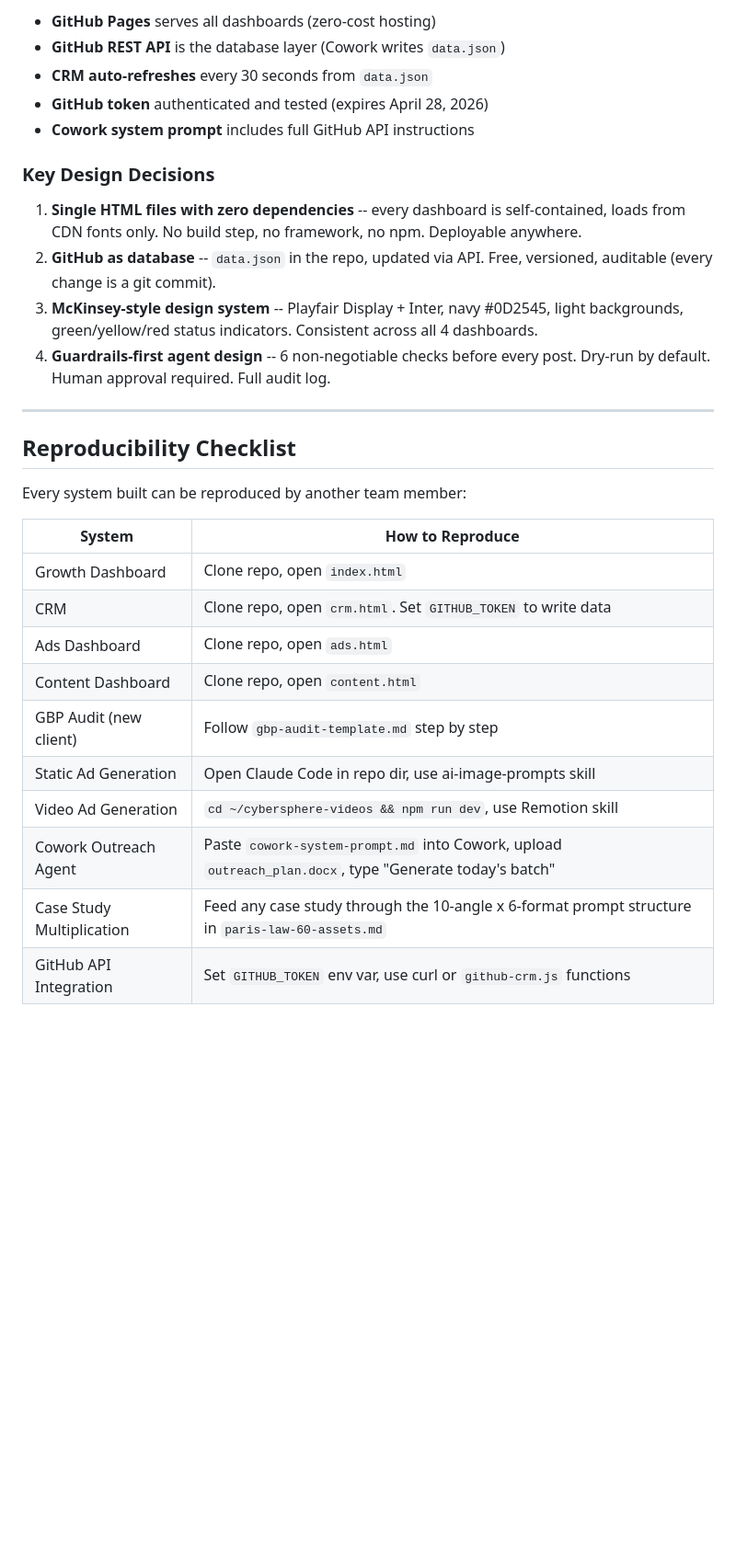
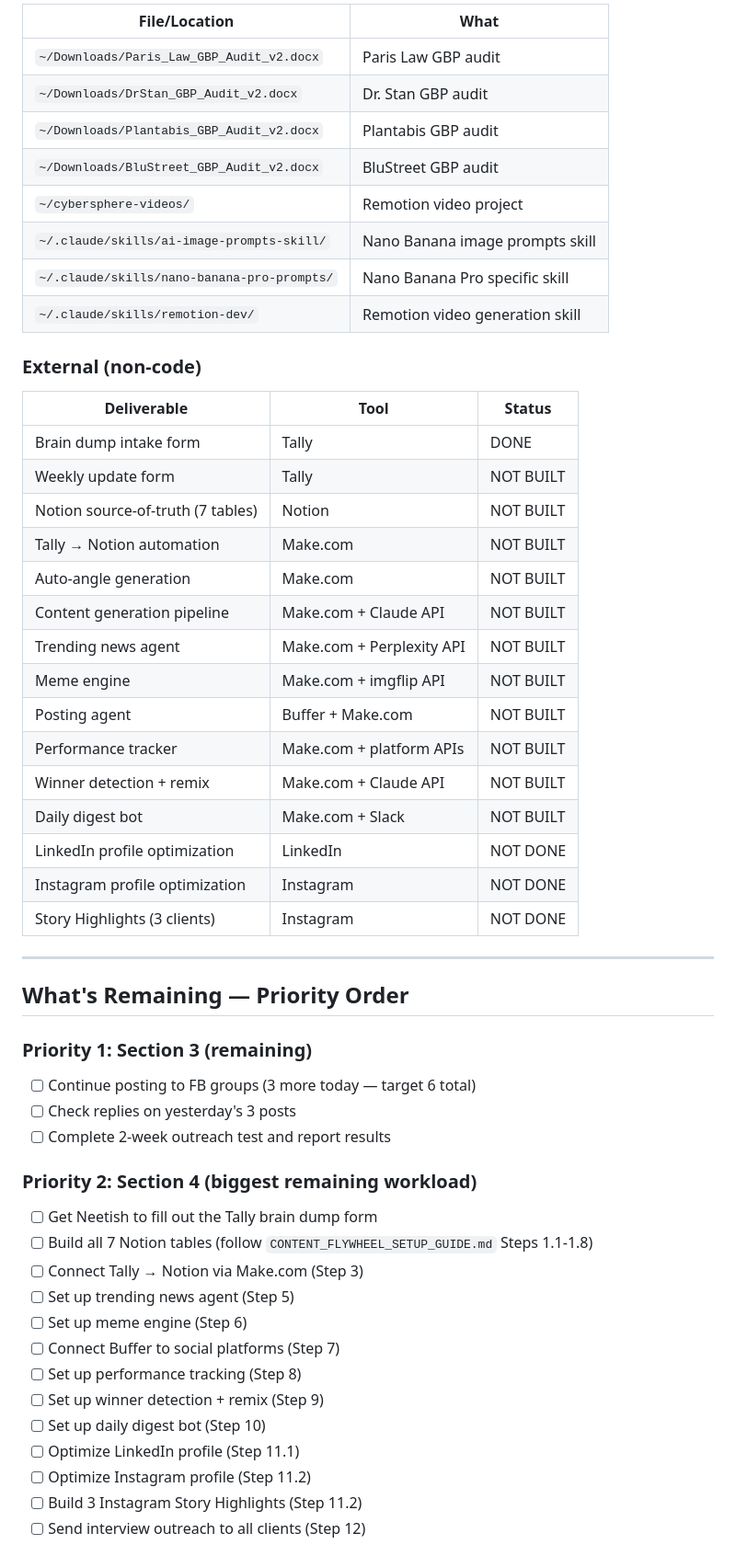
Before and after one commit to RadwanJama01/-cybersphere-outreach, a Markdown page: PROGRESS_REPORT.md, the part around one of its changes. Shown at 92% size. Drawn GitHub-style; blank space fills up the shorter version.

```diff
--- a/PROGRESS_REPORT.md
+++ b/PROGRESS_REPORT.md
@@ -177,32 +269,56 @@ In the first week, the Cybersphere AI Intern project delivered four production-g
 
-- **GitHub Pages** serves all dashboards (zero-cost hosting)
-- **GitHub REST API** is the database layer (Cowork writes `data.json`)
-- **CRM auto-refreshes** every 30 seconds from `data.json`
-- **GitHub token** authenticated and tested (expires April 28, 2026)
-- **Cowork system prompt** includes full GitHub API instructions
+| File/Location | What |
+|--------------|------|
+| `~/Downloads/Paris_Law_GBP_Audit_v2.docx` | Paris Law GBP audit |
+| `~/Downloads/DrStan_GBP_Audit_v2.docx` | Dr. Stan GBP audit |
+| `~/Downloads/Plantabis_GBP_Audit_v2.docx` | Plantabis GBP audit |
+| `~/Downloads/BluStreet_GBP_Audit_v2.docx` | BluStreet GBP audit |
+| `~/cybersphere-videos/` | Remotion video project |
+| `~/.claude/skills/ai-image-prompts-skill/` | Nano Banana image prompts skill |
+| `~/.claude/skills/nano-banana-pro-prompts/` | Nano Banana Pro specific skill |
+| `~/.claude/skills/remotion-dev/` | Remotion video generation skill |
 
-### Key Design Decisions
+### External (non-code)
 
-1. **Single HTML files with zero dependencies** -- every dashboard is self-contained, loads from CDN fonts only. No build step, no framework, no npm. Deployable anywhere.
-2. **GitHub as database** -- `data.json` in the repo, updated via API. Free, versioned, auditable (every change is a git commit).
-3. **McKinsey-style design system** -- Playfair Display + Inter, navy #0D2545, light backgrounds, green/yellow/red status indicators. Consistent across all 4 dashboards.
-4. **Guardrails-first agent design** -- 6 non-negotiable checks before every post. Dry-run by default. Human approval required. Full audit log.
+| Deliverable | Tool | Status |
+|------------|------|--------|
+| Brain dump intake form | Tally | DONE |
+| Weekly update form | Tally | NOT BUILT |
+| Notion source-of-truth (7 tables) | Notion | NOT BUILT |
+| Tally → Notion automation | Make.com | NOT BUILT |
+| Auto-angle generation | Make.com | NOT BUILT |
+| Content generation pipeline | Make.com + Claude API | NOT BUILT |
+| Trending news agent | Make.com + Perplexity API | NOT BUILT |
+| Meme engine | Make.com + imgflip API | NOT BUILT |
+| Posting agent | Buffer + Make.com | NOT BUILT |
+| Performance tracker | Make.com + platform APIs | NOT BUILT |
+| Winner detection + remix | Make.com + Claude API | NOT BUILT |
+| Daily digest bot | Make.com + Slack | NOT BUILT |
+| LinkedIn profile optimization | LinkedIn | NOT DONE |
+| Instagram profile optimization | Instagram | NOT DONE |
+| Story Highlights (3 clients) | Instagram | NOT DONE |
 
 ---
 
-## Reproducibility Checklist
+## What's Remaining — Priority Order
 
-Every system built can be reproduced by another team member:
+### Priority 1: Section 3 (remaining)
+- [ ] Continue posting to FB groups (3 more today — target 6 total)
+- [ ] Check replies on yesterday's 3 posts
+- [ ] Complete 2-week outreach test and report results
 
-| System | How to Reproduce |
-|--------|-----------------|
-| Growth Dashboard | Clone repo, open `index.html` |
-| CRM | Clone repo, open `crm.html`. Set `GITHUB_TOKEN` to write data |
-| Ads Dashboard | Clone repo, open `ads.html` |
-| Content Dashboard | Clone repo, open `content.html` |
-| GBP Audit (new client) | Follow `gbp-audit-template.md` step by step |
-| Static Ad Generation | Open Claude Code in repo dir, use ai-image-prompts skill |
-| Video Ad Generation | `cd ~/cybersphere-videos && npm run dev`, use Remotion skill |
-| Cowork Outreach Agent | Paste `cowork-system-prompt.md` into Cowork, upload `outreach_plan.docx`, type "Generate today's batch" |
-| Case Study Multiplication | Feed any case study through the 10-angle x 6-format prompt structure in `paris-law-60-assets.md` |
-| GitHub API Integration | Set `GITHUB_TOKEN` env var, use curl or `github-crm.js` functions |
+### Priority 2: Section 4 (biggest remaining workload)
+- [ ] Get Neetish to fill out the Tally brain dump form
+- [ ] Build all 7 Notion tables (follow `CONTENT_FLYWHEEL_SETUP_GUIDE.md` Steps 1.1-1.8)
+- [ ] Connect Tally → Notion via Make.com (Step 3)
+- [ ] Set up trending news agent (Step 5)
+- [ ] Set up meme engine (Step 6)
+- [ ] Connect Buffer to social platforms (Step 7)
+- [ ] Set up performance tracking (Step 8)
+- [ ] Set up winner detection + remix (Step 9)
+- [ ] Set up daily digest bot (Step 10)
+- [ ] Optimize LinkedIn profile (Step 11.1)
+- [ ] Optimize Instagram profile (Step 11.2)
+- [ ] Build 3 Instagram Story Highlights (Step 11.2)
+- [ ] Send interview outreach to all clients (Step 12)
+
```
Also changed, not shown: other parts of PROGRESS_REPORT.md (+244 -143 lines).
